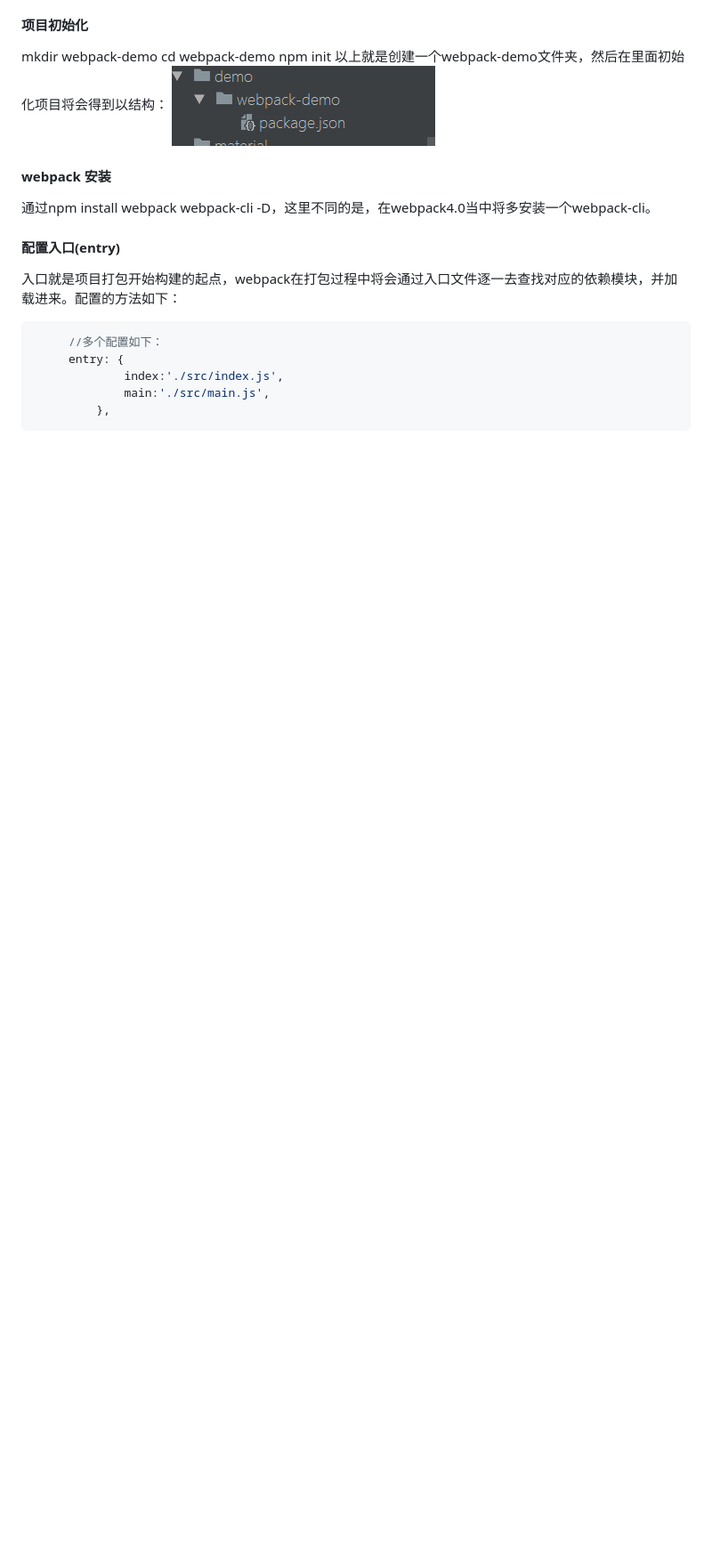
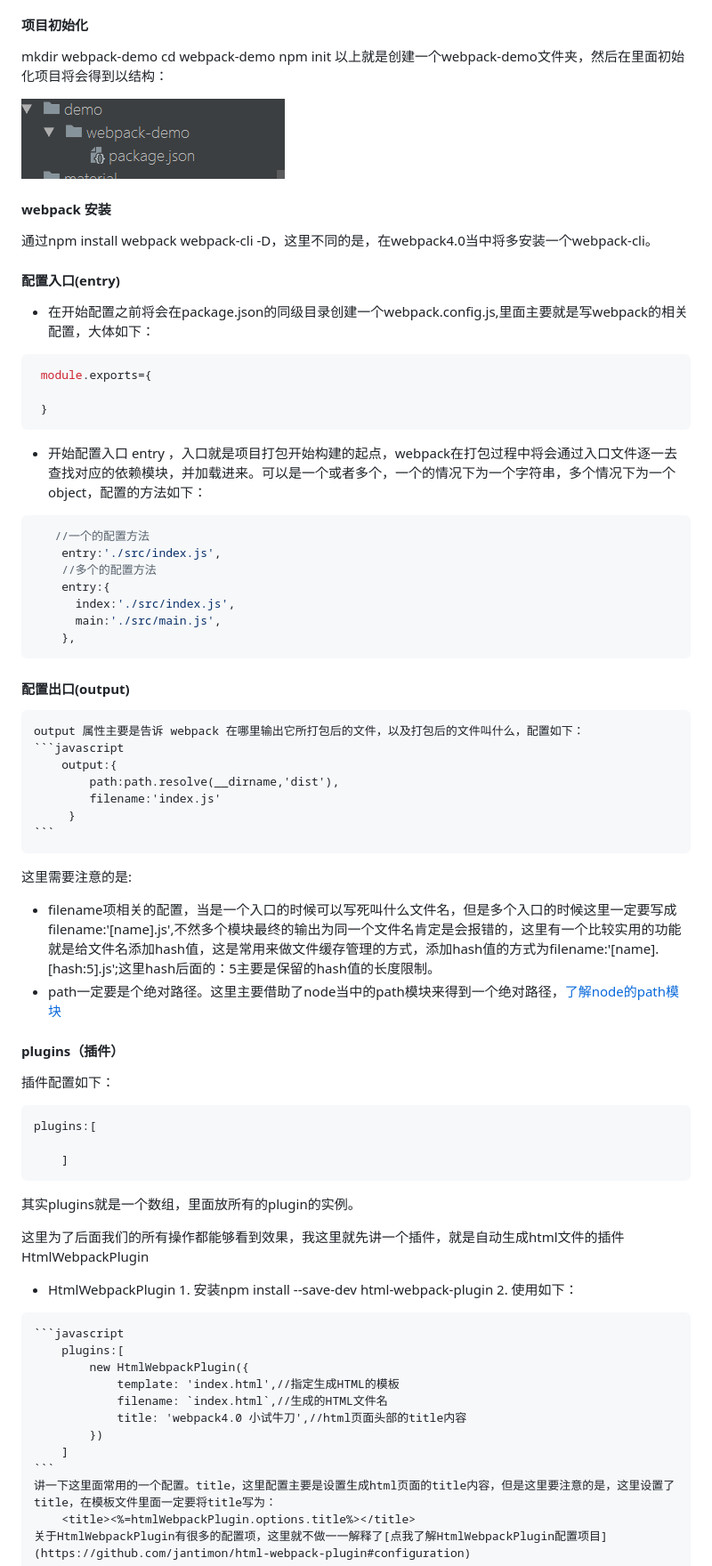
Before and after one commit to RanCW/webpack4.0-demo, a Markdown page: readme.md, the part around the change. Shown: that part at 89% size. Drawn GitHub-style; blank space fills up the shorter version.

Commit message:
wirite to plugins

````diff
--- a/readme.md
+++ b/readme.md
@@ -12,17 +12,64 @@
    cd webpack-demo
    npm init
    以上就是创建一个webpack-demo文件夹，然后在里面初始化项目将会得到以结构：
+
    ![image](./material/proinit.jpg)
 
 #### webpack 安装
    通过npm install webpack webpack-cli -D，这里不同的是，在webpack4.0当中将多安装一个webpack-cli。
+####  配置入口(entry)
+   * 在开始配置之前将会在package.json的同级目录创建一个webpack.config.js,里面主要就是写webpack的相关配置，大体如下：
+   ```javascript
+    module.exports={
 
-####  配置入口(entry)
-   入口就是项目打包开始构建的起点，webpack在打包过程中将会通过入口文件逐一去查找对应的依赖模块，并加载进来。配置的方法如下：
+    }
+   ```
+   * 开始配置入口 entry ，入口就是项目打包开始构建的起点，webpack在打包过程中将会通过入口文件逐一去查找对应的依赖模块，并加载进来。可以是一个或者多个，一个的情况下为一个字符串，多个情况下为一个object，配置的方法如下：
    ```javascript
-        //多个配置如下：
-        entry: {
-                index:'./src/index.js',
-                main:'./src/main.js',
-            },
+      //一个的配置方法
+       entry:'./src/index.js',
+       //多个的配置方法
+       entry:{
+         index:'./src/index.js',
+         main:'./src/main.js',
+       },
    ```
+
+#### 配置出口(output)
+    output 属性主要是告诉 webpack 在哪里输出它所打包后的文件，以及打包后的文件叫什么，配置如下：
+    ```javascript
+        output:{
+            path:path.resolve(__dirname,'dist'),
+            filename:'index.js'
+         }
+    ```
+   这里需要注意的是:
+   * filename项相关的配置，当是一个入口的时候可以写死叫什么文件名，但是多个入口的时候这里一定要写成filename:'[name].js',不然多个模块最终的输出为同一个文件名肯定是会报错的，这里有一个比较实用的功能就是给文件名添加hash值，这是常用来做文件缓存管理的方式，添加hash值的方式为filename:'[name].[hash:5].js';这里hash后面的：5主要是保留的hash值的长度限制。
+   * path一定要是个绝对路径。这里主要借助了node当中的path模块来得到一个绝对路径，[了解node的path模块](http://nodejs.cn/api/path.html)
+
+#### plugins（插件）
+   插件配置如下：
+   ```javascript
+   plugins:[
+
+       ]
+   ```
+   其实plugins就是一个数组，里面放所有的plugin的实例。
+
+   这里为了后面我们的所有操作都能够看到效果，我这里就先讲一个插件，就是自动生成html文件的插件HtmlWebpackPlugin
+   * HtmlWebpackPlugin
+    1. 安装npm install --save-dev html-webpack-plugin
+    2. 使用如下：
+
+    ```javascript
+        plugins:[
+            new HtmlWebpackPlugin({
+                template: 'index.html',//指定生成HTML的模板
+                filename: `index.html`,//生成的HTML文件名
+                title: 'webpack4.0 小试牛刀',//html页面头部的title内容
+            })
+        ]
+    ```
+    讲一下这里面常用的一个配置。title，这里配置主要是设置生成html页面的title内容，但是这里要注意的是，这里设置了title，在模板文件里面一定要将title写为：
+        <title><%=htmlWebpackPlugin.options.title%></title>
+    关于HtmlWebpackPlugin有很多的配置项，这里就不做一一解释了[点我了解HtmlWebpackPlugin配置项目](https://github.com/jantimon/html-webpack-plugin#configuration)
````
Also changed, not shown: material/project-init.jpg (added), 11 other files.
